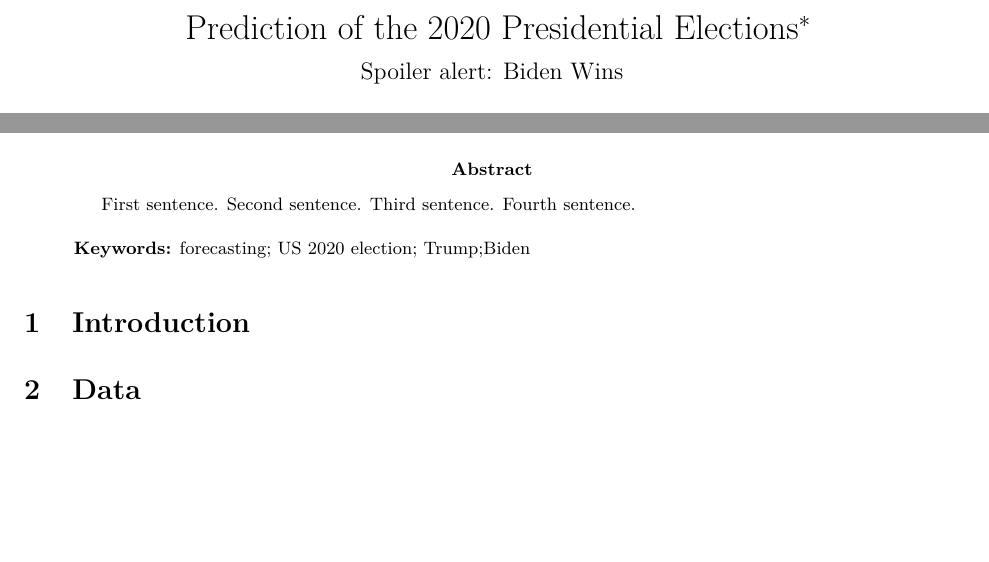
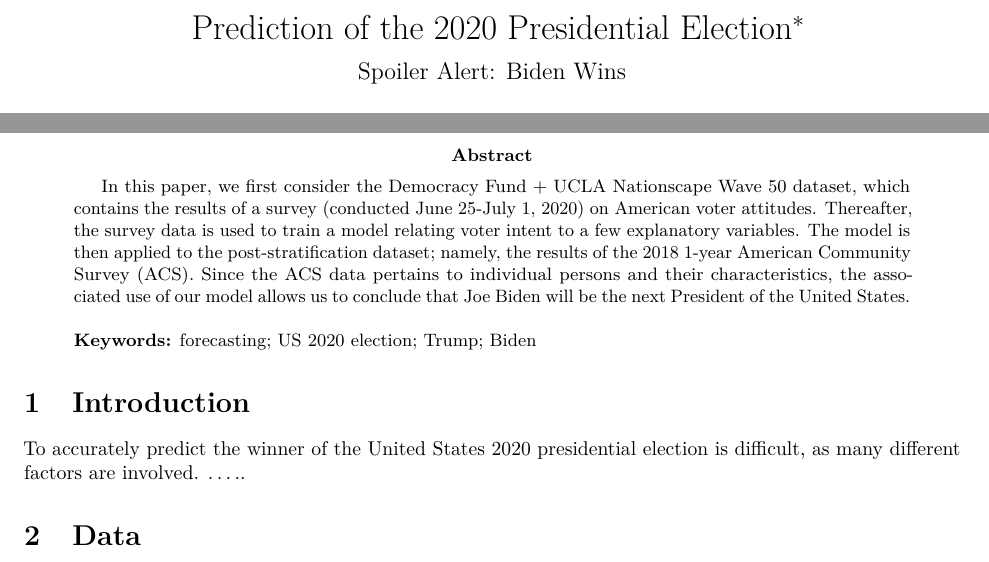
Before and after one commit to aneesshake/elections_prediction, an R Markdown document (outputs/paper/paper.Rmd): two parts of page 1 of 5, joined at a grey line, cut so that both start at the same text, the shorter picture padded with empty space. The pictures show the output file outputs/paper/paper.pdf that the author committed with the source.

Commit message:
abstract commit

```diff
--- a/outputs/paper/paper.Rmd
+++ b/outputs/paper/paper.Rmd
@@ -1,11 +1,11 @@
 ---
-title: "Prediction of the 2020 Presidential Elections"
-subtitle: "Spoiler alert: Biden Wins"
-author: "Anees Shaikh, Jaffa Romain, and Lu Mu"
+title: "Prediction of the 2020 Presidential Election"
+subtitle: "Spoiler Alert: Biden Wins"
+author: "Anees Shaikh, Jaffa Romain, Lu Mu, and Cameron Fryer"
 thanks: "Code and data are available at: https://github.com/aneesshake/elections_prediction"
 date: "`r format(Sys.time(), '%d %B %Y')`"
 abstract: |
-  | First sentence. Second sentence. Third sentence. Fourth sentence.
+  | In this paper, we first consider the Democracy Fund + UCLA Nationscape Wave 50 dataset, which contains the results of a survey (conducted June 25-July 1, 2020) on American voter attitudes. Thereafter, the survey data is used to train a model relating voter intent to a few explanatory variables. The model is then applied to the post-stratification dataset; namely, the results of the 2018 1-year American Community Survey (ACS). Since the ACS data pertains to individual persons and their characteristics, the associated use of our model allows us to conclude that Joe Biden will be the next President of the United States.
   |
   | **Keywords:** forecasting; US 2020 election; Trump; Biden
 output:
@@ -24,8 +24,8 @@
 
 # Introduction
 
-
-
+To accurately predict the winner of the United States 2020 presidential election is difficult, as many different factors are involved.
+.....
 
 # Data
 
```
Also changed, not shown: outputs/paper/paper.pdf.
